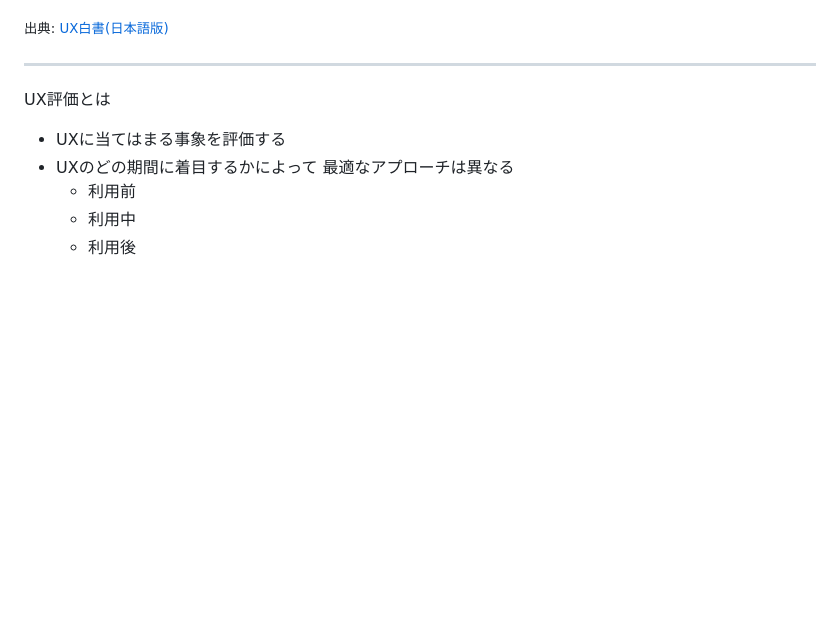
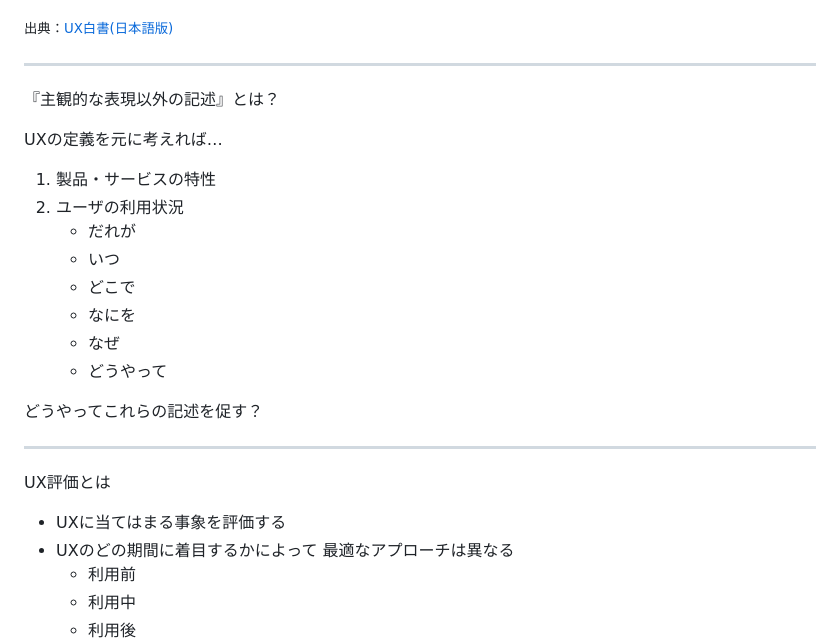
Before and after one commit to knokmki612/ouj-research-2019, a Markdown page: slides.md, the part around one of its changes. Rendered like a GitHub page; blank space fills up the shorter version.

```diff
--- a/slides.md
+++ b/slides.md
@@ -70,7 +136,24 @@ UXは形成されている
 
 ![](images/2019-11-19_15-47-06.png)
 
-<small>出典: [UX白書(日本語版)](http://site.hcdvalue.org/docs)</small>
+<small>出典：[UX白書(日本語版)](http://site.hcdvalue.org/docs)</small>
+
+---
+
+『主観的な表現以外の記述』とは？
+
+UXの定義を元に考えれば…
+
+1. 製品・サービスの特性
+2. ユーザの利用状況
+    - だれが
+    - いつ
+    - どこで
+    - なにを
+    - なぜ
+    - どうやって
+
+どうやってこれらの記述を促す？
 
 ---
 
```
Also changed, not shown: other parts of slides.md (+88 -28 lines), images/ux-curve.png (added), images/ux-graph.png (added), slides/images/ux-curve.png (added), slides/images/ux-graph.png (added), 6 other files.
